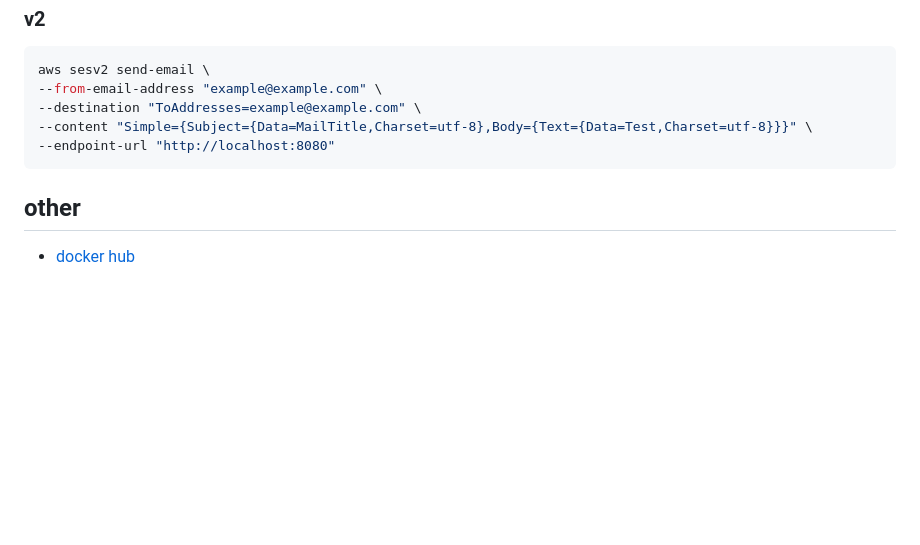
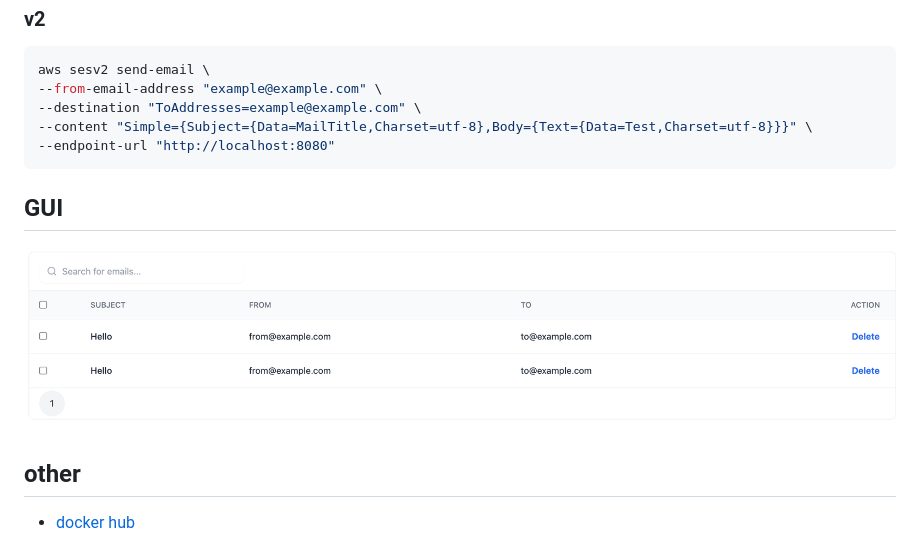
Before and after one commit to k-narusawa/aws-ses-local-go, a Markdown page: README.md, the part around the change printed below. Rendered like a GitHub page; pictures changed too: docs/img/image.png (added); blank space fills up the shorter version.

Commit message:
docs: ✏️ readmeの更新

````diff
--- a/README.md
+++ b/README.md
@@ -31,6 +31,10 @@ aws sesv2 send-email \
 --endpoint-url "http://localhost:8080"
 ```
 
+## GUI
+
+![image](docs/img/image.png)
+
 ## other
 
 - [docker hub](https://hub.docker.com/repository/docker/19992240/aws-ses-local-go/general)
````
Also changed, not shown: other parts of README.md (+1 -1 lines).
